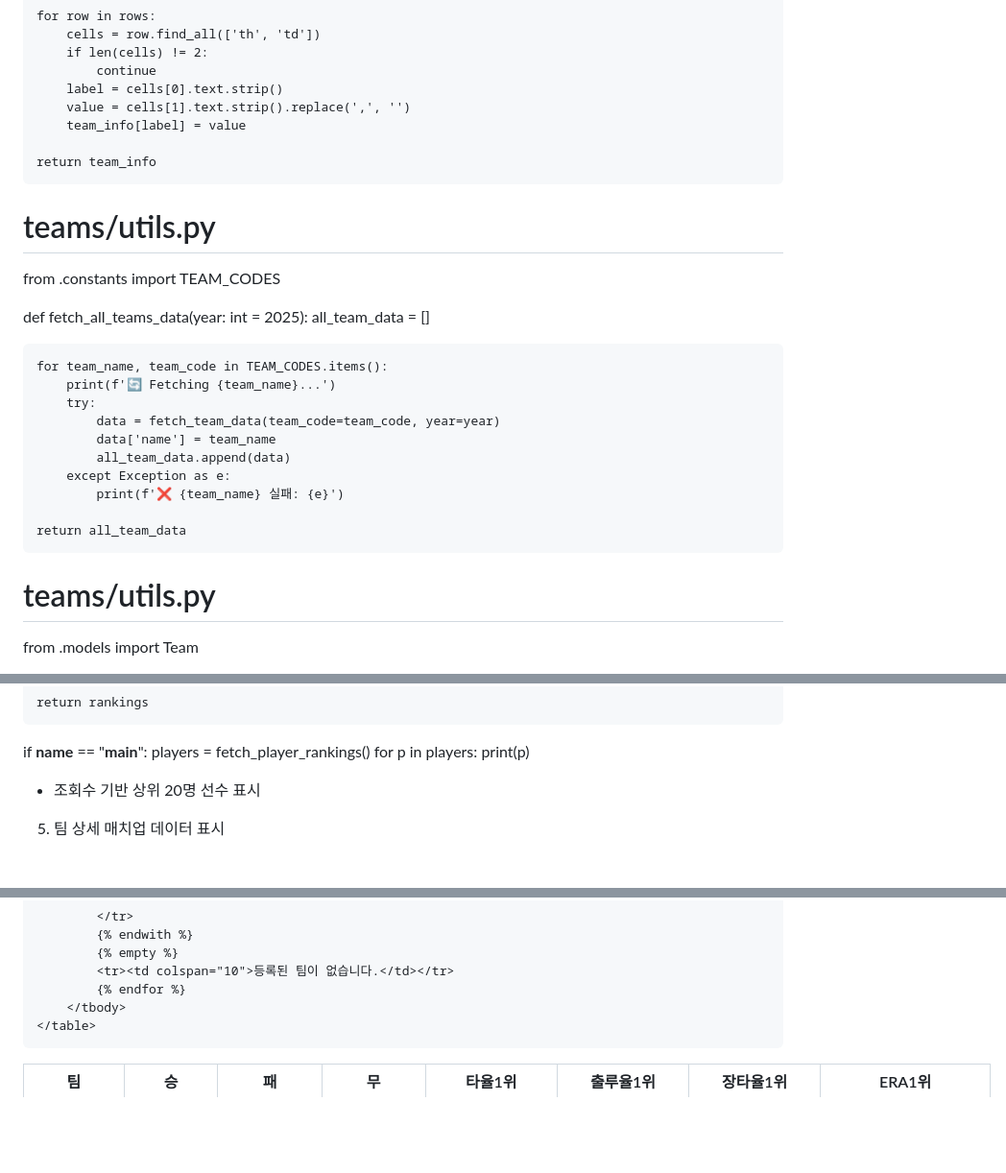
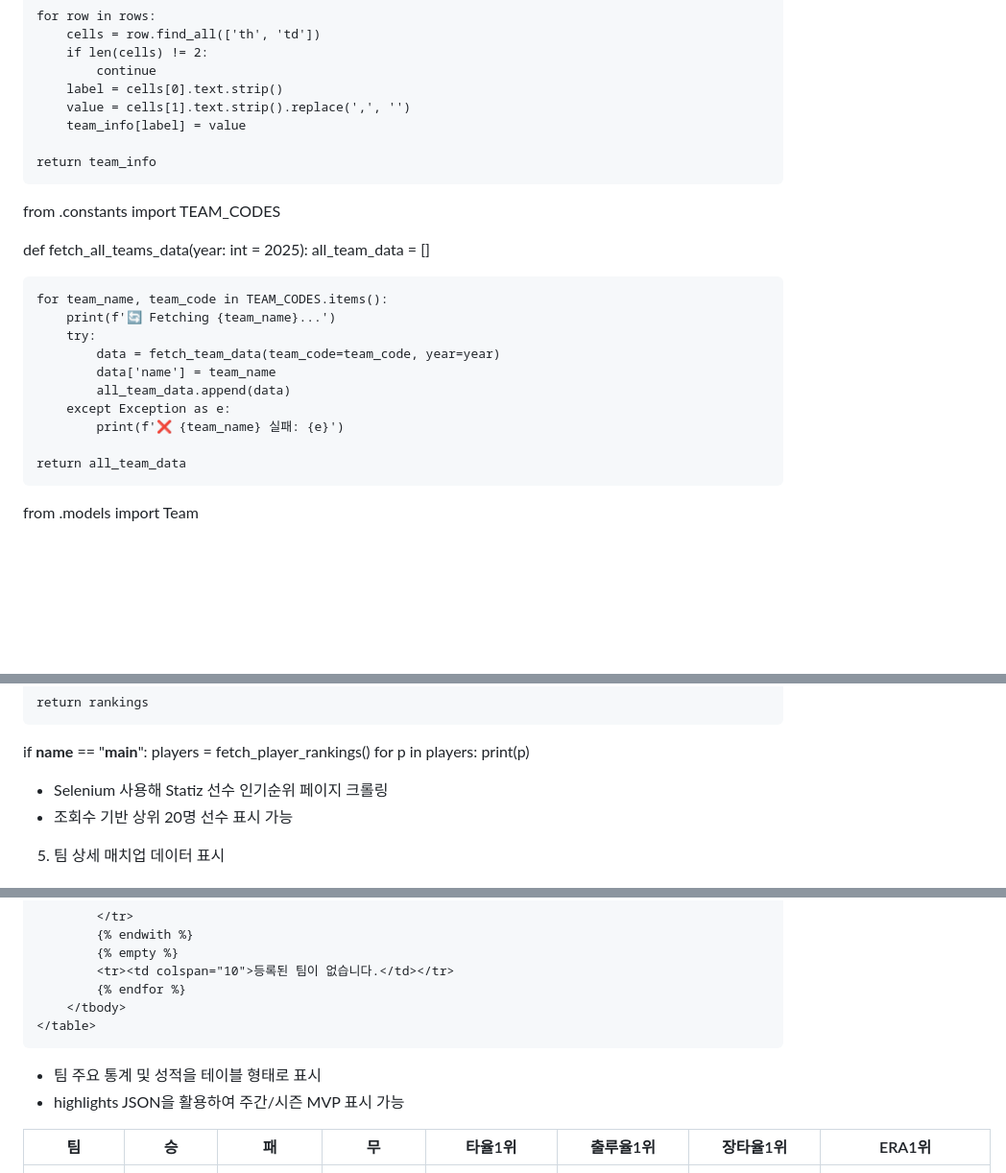
Before and after one commit to WooWon0514/Dugout, a Markdown page: README.md, 3 parts joined by grey strips. Shown at 96% size. Rendered like a GitHub page; blank space fills up the shorter version.

```diff
--- a/README.md
+++ b/README.md
@@ -253,8 +258,6 @@ def fetch_team_data(team_code: str = '2002', year: int = 2025):
 
     return team_info
 
-# teams/utils.py
-
 from .constants import TEAM_CODES
 
 def fetch_all_teams_data(year: int = 2025):
@@ -270,8 +273,6 @@ def fetch_all_teams_data(year: int = 2025):
             print(f'❌ {team_name} 실패: {e}')
 
     return all_team_data
-
-# teams/utils.py
 
 from .models import Team
 
@@ -342,7 +343,8 @@ if __name__ == "__main__":
     for p in players:
         print(p)
 
-- 조회수 기반 상위 20명 선수 표시
+- Selenium 사용해 Statiz 선수 인기순위 페이지 크롤링
+- 조회수 기반 상위 20명 선수 표시 가능
 
 5. 팀 상세 매치업 데이터 표시
 # teams/models.py
@@ -476,3 +480,6 @@ class TeamWAR(models.Model):
     </table>
 </body>
 </html>
+
+- 팀 주요 통계 및 성적을 테이블 형태로 표시
+- highlights JSON을 활용하여 주간/시즌 MVP 표시 가능
```
Also changed, not shown: other parts of README.md (+25 -18 lines).
